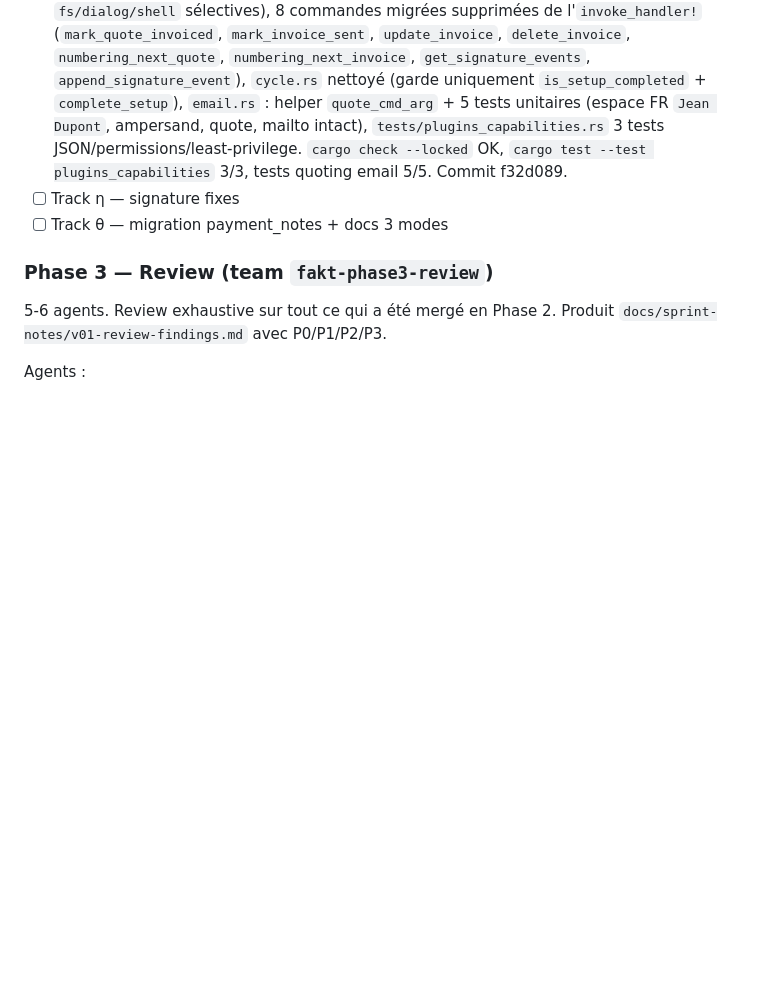
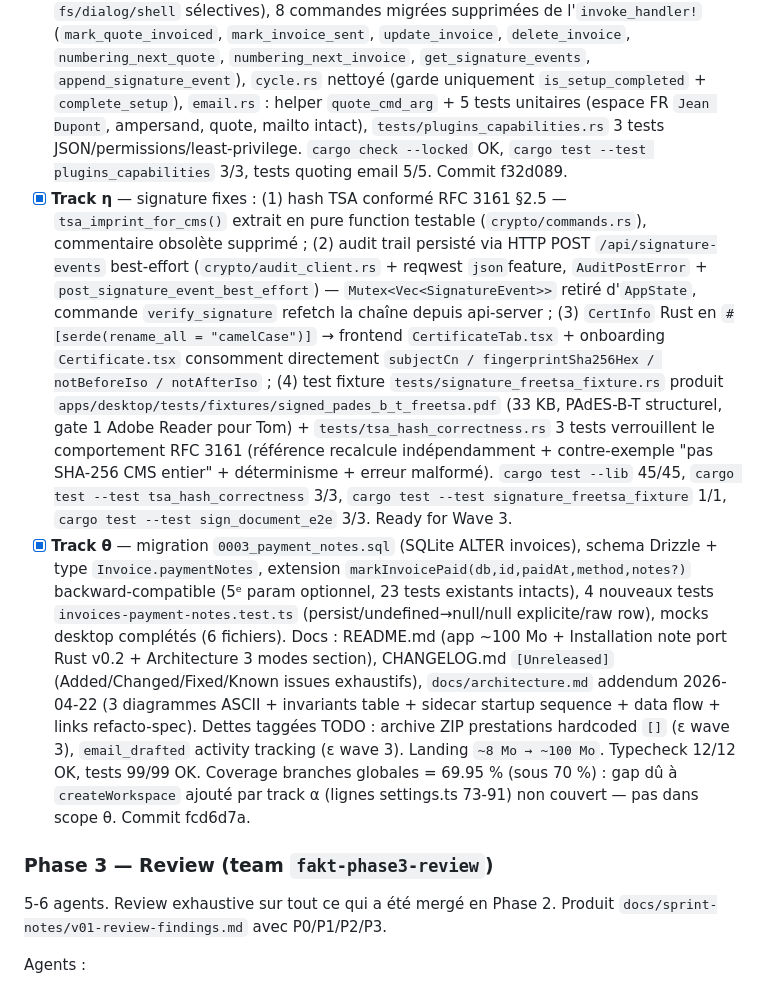
Before and after one commit to AlphaLuppi/FAKT, a Markdown page: docs/sprint-notes/progress.md, the part around one of its changes. Drawn GitHub-style; blank space fills up the shorter version.

Commit message:
docs(sprint): track-θ livré · commit fcd6d7a
Signed-off-by: Tom Andrieu <andrieutom30@gmail.com>

```diff
--- a/docs/sprint-notes/progress.md
+++ b/docs/sprint-notes/progress.md
@@ -67,8 +67,8 @@ Tracks attendus (à confirmer par Phase 1 task-breakdown) :
 - [x] **Track α** — scaffold `packages/api-server/` + middlewares (auth/zod/error-handler/request-id) + schemas (common/workspace/clients/settings) + 14 endpoints (health, workspace GET/POST/PATCH, settings GET/:key, PUT/:key, clients CRUD + restore + search), helper `createTestApp()` réutilisable par β/γ, 38 tests verts couvrant 401/400/404/409.
 - [ ] Track δ — Tauri sidecar spawn + port discovery
 - [x] **Track ζ** — plugins Tauri `fs` + `dialog` ajoutés (`Cargo.toml` + `.plugin(...init())` dans `lib.rs`), `capabilities/default.json` créé (least-privilege : `$TEMP/fakt-drafts/**` + `$APPDATA/fakt/**` + `$APPLOCALDATA/fakt/**` + `$DOWNLOAD/**`, plus permissions `fs/dialog/shell` sélectives), 8 commandes migrées supprimées de l'`invoke_handler!` (`mark_quote_invoiced`, `mark_invoice_sent`, `update_invoice`, `delete_invoice`, `numbering_next_quote`, `numbering_next_invoice`, `get_signature_events`, `append_signature_event`), `cycle.rs` nettoyé (garde uniquement `is_setup_completed` + `complete_setup`), `email.rs` : helper `quote_cmd_arg` + 5 tests unitaires (espace FR `Jean Dupont`, ampersand, quote, mailto intact), `tests/plugins_capabilities.rs` 3 tests JSON/permissions/least-privilege. `cargo check --locked` OK, `cargo test --test plugins_capabilities` 3/3, tests quoting email 5/5. Commit f32d089.
-- [ ] Track η — signature fixes
-- [ ] Track θ — migration payment_notes + docs 3 modes
+- [x] **Track η** — signature fixes : (1) hash TSA conformé RFC 3161 §2.5 — `tsa_imprint_for_cms()` extrait en pure function testable (`crypto/commands.rs`), commentaire obsolète supprimé ; (2) audit trail persisté via HTTP POST `/api/signature-events` best-effort (`crypto/audit_client.rs` + reqwest `json`feature, `AuditPostError` + `post_signature_event_best_effort`) — `Mutex<Vec<SignatureEvent>>` retiré d'`AppState`, commande `verify_signature` refetch la chaîne depuis api-server ; (3) `CertInfo` Rust en `#[serde(rename_all = "camelCase")]` → frontend `CertificateTab.tsx` + onboarding `Certificate.tsx` consomment directement `subjectCn / fingerprintSha256Hex / notBeforeIso / notAfterIso` ; (4) test fixture `tests/signature_freetsa_fixture.rs` produit `apps/desktop/tests/fixtures/signed_pades_b_t_freetsa.pdf` (33 KB, PAdES-B-T structurel, gate 1 Adobe Reader pour Tom) + `tests/tsa_hash_correctness.rs` 3 tests verrouillent le comportement RFC 3161 (référence recalcule indépendamment + contre-exemple "pas SHA-256 CMS entier" + déterminisme + erreur malformé). `cargo test --lib` 45/45, `cargo test --test tsa_hash_correctness` 3/3, `cargo test --test signature_freetsa_fixture` 1/1, `cargo test --test sign_document_e2e` 3/3. Ready for Wave 3.
+- [x] **Track θ** — migration `0003_payment_notes.sql` (SQLite ALTER invoices), schema Drizzle + type `Invoice.paymentNotes`, extension `markInvoicePaid(db,id,paidAt,method,notes?)` backward-compatible (5ᵉ param optionnel, 23 tests existants intacts), 4 nouveaux tests `invoices-payment-notes.test.ts` (persist/undefined→null/null explicite/raw row), mocks desktop complétés (6 fichiers). Docs : README.md (app ~100 Mo + Installation note port Rust v0.2 + Architecture 3 modes section), CHANGELOG.md `[Unreleased]` (Added/Changed/Fixed/Known issues exhaustifs), `docs/architecture.md` addendum 2026-04-22 (3 diagrammes ASCII + invariants table + sidecar startup sequence + data flow + links refacto-spec). Dettes taggées TODO : archive ZIP prestations hardcoded `[]` (ε wave 3), `email_drafted` activity tracking (ε wave 3). Landing `~8 Mo → ~100 Mo`. Typecheck 12/12 OK, tests 99/99 OK. Coverage branches globales = 69.95 % (sous 70 %) : gap dû à `createWorkspace` ajouté par track α (lignes settings.ts 73-91) non couvert — pas dans scope θ. Commit fcd6d7a.
 
 ### Phase 3 — Review (team `fakt-phase3-review`)
 
```
Also changed, not shown: other parts of docs/sprint-notes/progress.md (+1 -0 lines).
